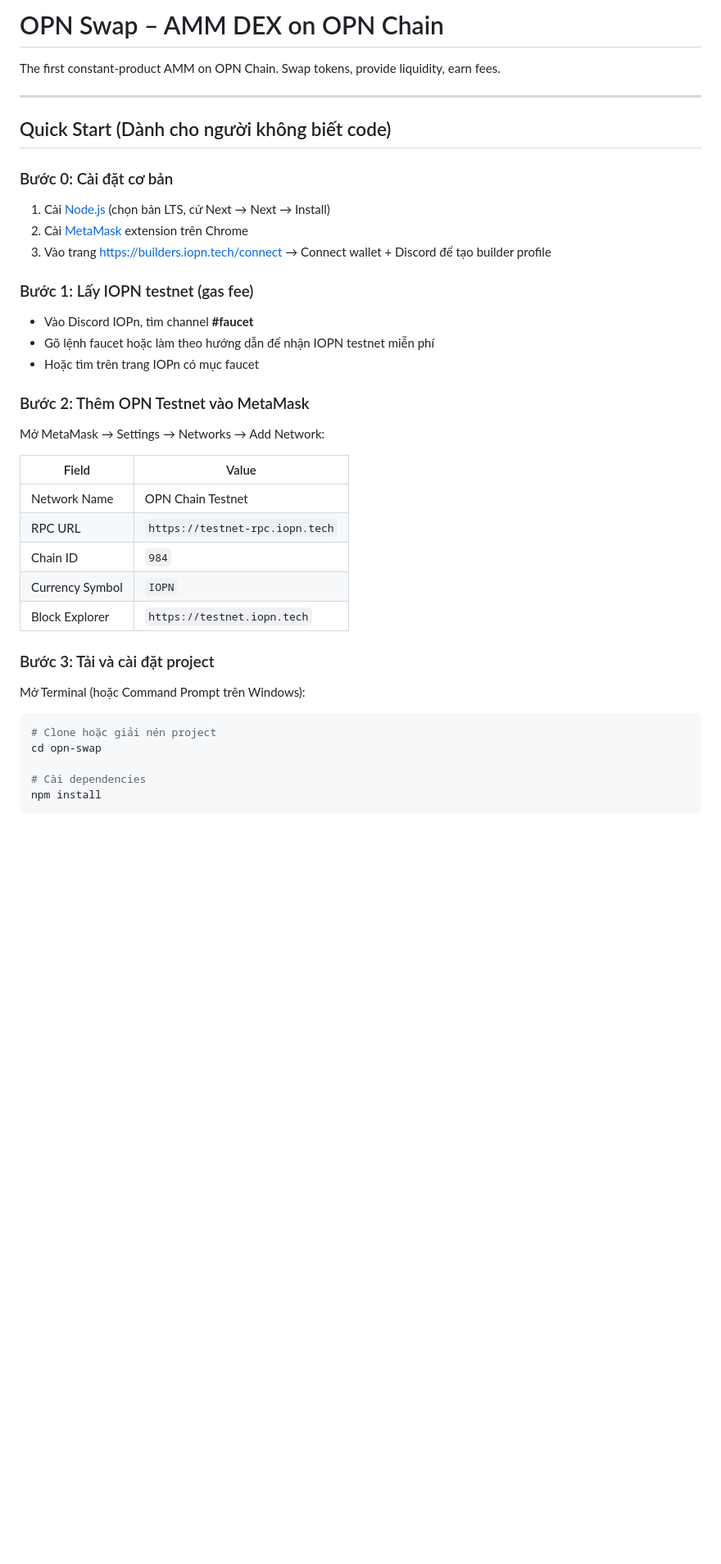
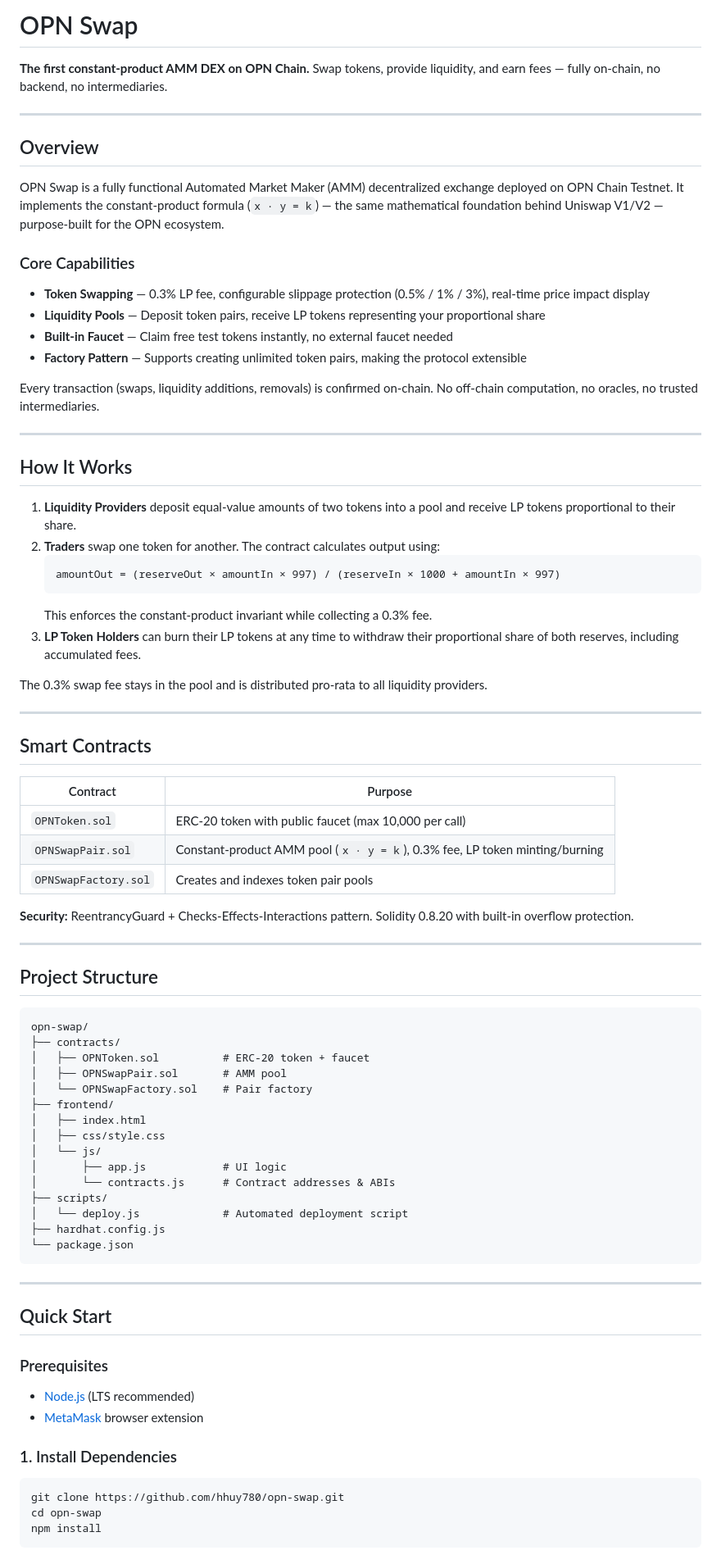
Before and after one commit to hhuy780/opn-swap, a Markdown page: README.md, the part around one of its changes. Shown at 82% size. Rendered like a GitHub page; blank space fills up the shorter version.

Commit message:
docs: rewrite README in English

````diff
--- a/README.md
+++ b/README.md
@@ -1,44 +1,84 @@
-# OPN Swap – AMM DEX on OPN Chain
+# OPN Swap
 
-The first constant-product AMM on OPN Chain. Swap tokens, provide liquidity, earn fees.
+**The first constant-product AMM DEX on OPN Chain.** Swap tokens, provide liquidity, and earn fees — fully on-chain, no backend, no intermediaries.
 
 ---
 
-## Quick Start (Dành cho người không biết code)
+## Overview
 
-### Bước 0: Cài đặt cơ bản
+OPN Swap is a fully functional Automated Market Maker (AMM) decentralized exchange deployed on OPN Chain Testnet. It implements the constant-product formula (`x · y = k`) — the same mathematical foundation behind Uniswap V1/V2 — purpose-built for the OPN ecosystem.
 
-1. Cài [Node.js](https://nodejs.org/) (chọn bản LTS, cứ Next → Next → Install)
-2. Cài [MetaMask](https://metamask.io/) extension trên Chrome
-3. Vào trang [https://builders.iopn.tech/connect](https://builders.iopn.tech/connect) → Connect wallet + Discord để tạo builder profile
+### Core Capabilities
 
-### Bước 1: Lấy IOPN testnet (gas fee)
+- **Token Swapping** — 0.3% LP fee, configurable slippage protection (0.5% / 1% / 3%), real-time price impact display
+- **Liquidity Pools** — Deposit token pairs, receive LP tokens representing your proportional share
+- **Built-in Faucet** — Claim free test tokens instantly, no external faucet needed
+- **Factory Pattern** — Supports creating unlimited token pairs, making the protocol extensible
 
-- Vào Discord IOPn, tìm channel **#faucet**
-- Gõ lệnh faucet hoặc làm theo hướng dẫn để nhận IOPN testnet miễn phí
-- Hoặc tìm trên trang IOPn có mục faucet
+Every transaction (swaps, liquidity additions, removals) is confirmed on-chain. No off-chain computation, no oracles, no trusted intermediaries.
 
-### Bước 2: Thêm OPN Testnet vào MetaMask
+---
 
-Mở MetaMask → Settings → Networks → Add Network:
+## How It Works
 
-| Field | Value |
-|-------|-------|
-| Network Name | OPN Chain Testnet |
-| RPC URL | `https://testnet-rpc.iopn.tech` |
-| Chain ID | `984` |
-| Currency Symbol | `IOPN` |
-| Block Explorer | `https://testnet.iopn.tech` |
+1. **Liquidity Providers** deposit equal-value amounts of two tokens into a pool and receive LP tokens proportional to their share.
+2. **Traders** swap one token for another. The contract calculates output using:
+   ```
+   amountOut = (reserveOut × amountIn × 997) / (reserveIn × 1000 + amountIn × 997)
+   ```
+   This enforces the constant-product invariant while collecting a 0.3% fee.
+3. **LP Token Holders** can burn their LP tokens at any time to withdraw their proportional share of both reserves, including accumulated fees.
 
-### Bước 3: Tải và cài đặt project
+The 0.3% swap fee stays in the pool and is distributed pro-rata to all liquidity providers.
 
-Mở Terminal (hoặc Command Prompt trên Windows):
+---
+
+## Smart Contracts
+
+| Contract | Purpose |
+|----------|---------|
+| `OPNToken.sol` | ERC-20 token with public faucet (max 10,000 per call) |
+| `OPNSwapPair.sol` | Constant-product AMM pool (`x · y = k`), 0.3% fee, LP token minting/burning |
+| `OPNSwapFactory.sol` | Creates and indexes token pair pools |
+
+**Security:** ReentrancyGuard + Checks-Effects-Interactions pattern. Solidity 0.8.20 with built-in overflow protection.
+
+---
+
+## Project Structure
+
+```
+opn-swap/
+├── contracts/
+│   ├── OPNToken.sol          # ERC-20 token + faucet
+│   ├── OPNSwapPair.sol       # AMM pool
+│   └── OPNSwapFactory.sol    # Pair factory
+├── frontend/
+│   ├── index.html
+│   ├── css/style.css
+│   └── js/
+│       ├── app.js            # UI logic
+│       └── contracts.js      # Contract addresses & ABIs
+├── scripts/
+│   └── deploy.js             # Automated deployment script
+├── hardhat.config.js
+└── package.json
+```
+
+---
+
+## Quick Start
+
+### Prerequisites
+
+- [Node.js](https://nodejs.org/) (LTS recommended)
+- [MetaMask](https://metamask.io/) browser extension
+
+### 1. Install Dependencies
 
 ```bash
-# Clone hoặc giải nén project
+git clone https://github.com/hhuy780/opn-swap.git
 cd opn-swap
-
-# Cài dependencies
 npm install
 ```
 
````
Also changed, not shown: other parts of README.md (+80 -76 lines).
